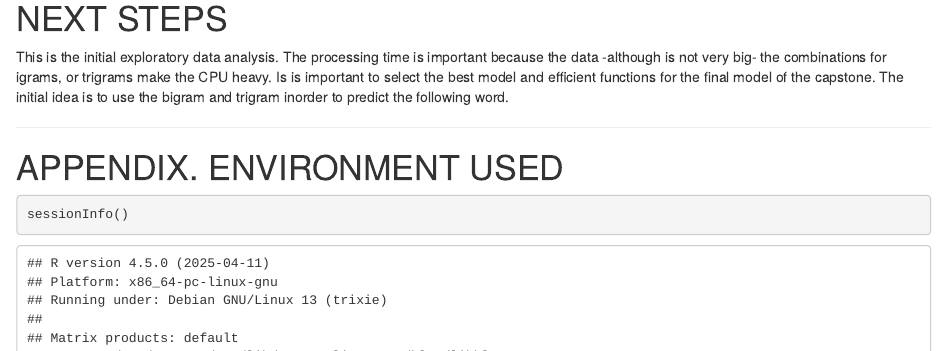
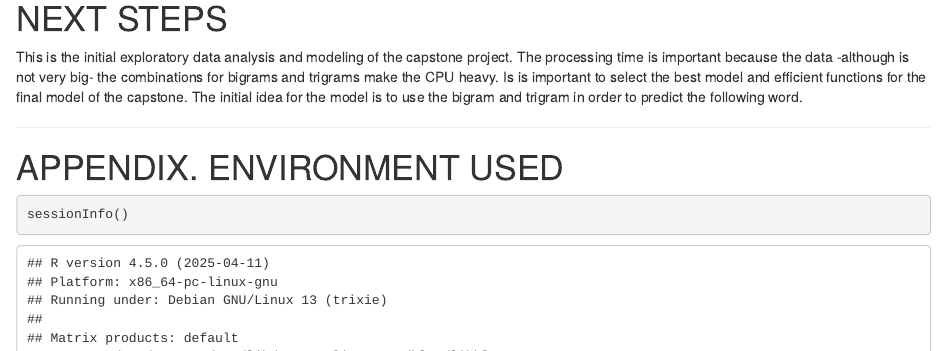
Before and after one commit to alessandrogalletto/99.DataScienceCapstone, an R Markdown document (DSCTask1.Rmd): the page in a window 1100 px wide, from 5790 px down. Rendered offline with R 4.5, knitr and Pandoc, with nearby package versions; drawn as R Markdown's standard HTML page in place of the format the file asks for; some code elsewhere in the file could not run offline.

Commit message:
Typos mistakes.

````diff
--- a/DSCTask1.Rmd
+++ b/DSCTask1.Rmd
@@ -238,8 +238,8 @@ wordcloud(words = freq4$word, freq = freq4$freq, min.freq = 1,
 ```
 
 # NEXT STEPS
-This is the initial exploratory data analysis. The processing time is important because the data -although is not very big- the combinations for igrams, or trigrams make the CPU heavy. Is is important to select the best model and efficient functions for the final model of the capstone.
-The initial idea is to use the bigram and trigram inorder to predict the following word.
+This is the initial exploratory data analysis and modeling of the capstone project. The processing time is important because the data -although is not very big- the combinations for bigrams and trigrams make the CPU heavy. Is is important to select the best model and efficient functions for the final model of the capstone.
+The initial idea for the model is to use the bigram and trigram in order to predict the following word.
 
 ***
 
````
